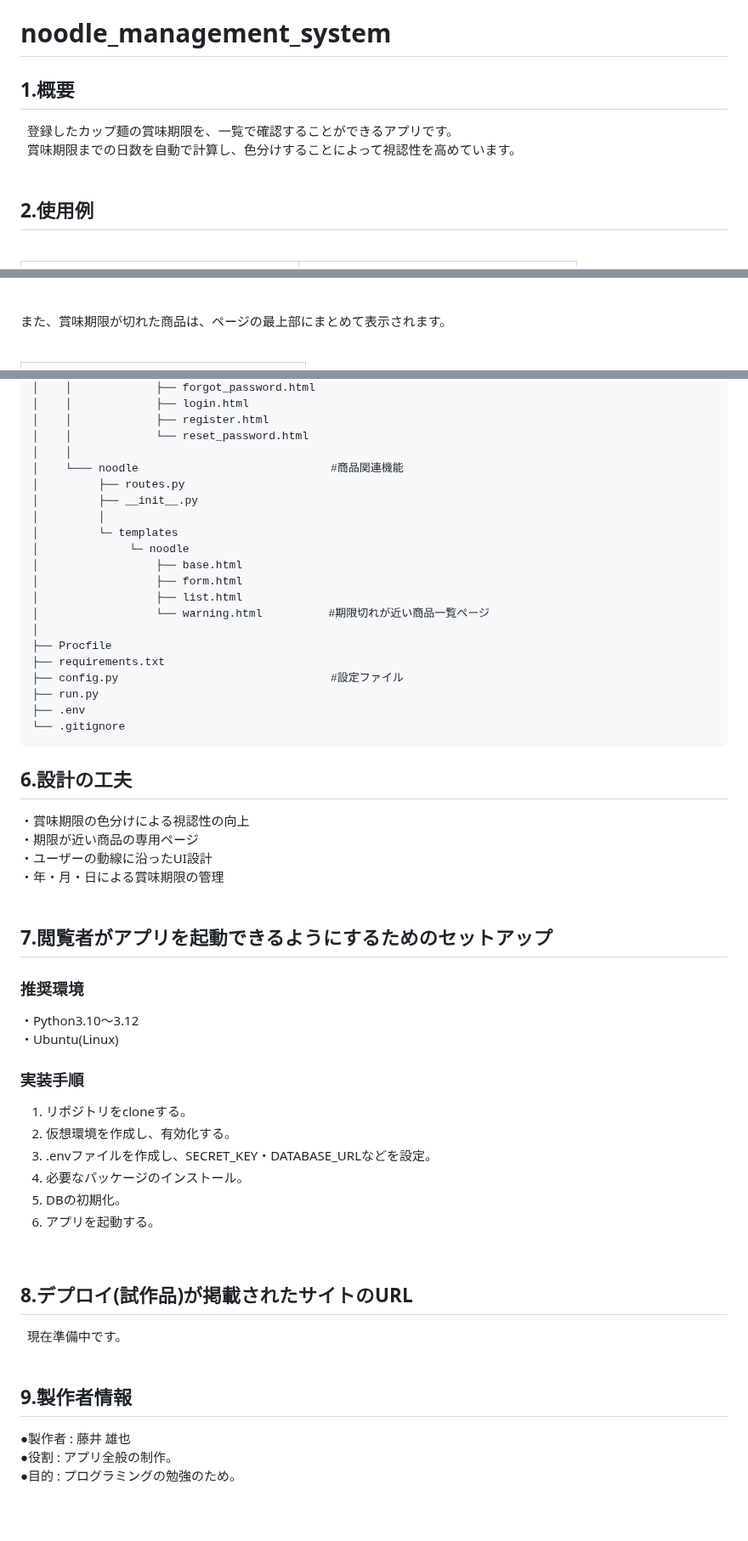
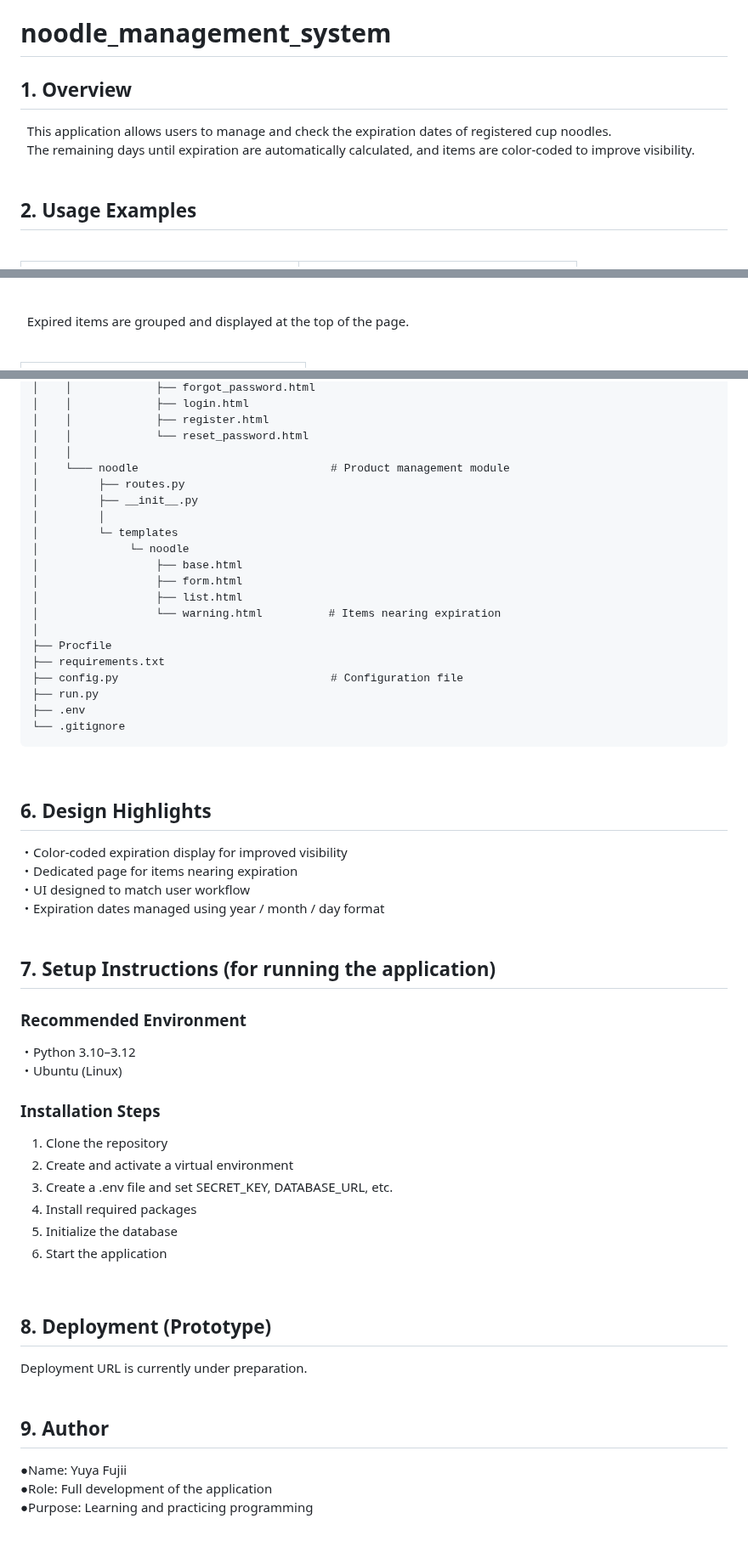
Before and after one commit to novelist-sayrew/noodle_management_system, a Markdown page: README.md, 3 parts joined by grey strips. Shown at 85% size. Rendered like a GitHub page; blank space fills up the shorter version.

````diff
--- a/README.md
+++ b/README.md
@@ -1,10 +1,11 @@
 # noodle_management_system
 
-## 1.概要
-&nbsp; 登録したカップ麺の賞味期限を、一覧で確認することができるアプリです。<br>
-&nbsp; 賞味期限までの日数を自動で計算し、色分けすることによって視認性を高めています。<br>
+## 1. Overview
+&nbsp; This application allows users to manage and check the expiration dates of registered cup noodles.<br>
+&nbsp; The remaining days until expiration are automatically calculated, and items are color‑coded to improve visibility.<br>
 <br>
-## 2.使用例<br>
+
+## 2. Usage Examples
 <br>
 
 <table>
@@ -38,7 +39,7 @@
 
 <br>
 
-また、賞味期限が切れた商品は、ページの最上部にまとめて表示されます。<br>
+&nbsp; Expired items are grouped and displayed at the top of the page.<br>
 <br>
 
 <table>
@@ -128,7 +133,7 @@ noodle_management_system
 │    │  　         ├── register.html
 │    │  　         └── reset_password.html
 │    │
-│    └─── noodle                             #商品関連機能
+│    └─── noodle                             # Product management module
 │         ├── routes.py
 │         ├── __init__.py
 │         │
@@ -137,40 +142,43 @@ noodle_management_system
 │       　         ├── base.html
 │       　         ├── form.html
 │       　         ├── list.html
-│       　         └── warning.html          #期限切れが近い商品一覧ページ
+│       　         └── warning.html          # Items nearing expiration
 │
 ├── Procfile
 ├── requirements.txt
-├── config.py                                #設定ファイル
+├── config.py                                # Configuration file
 ├── run.py
 ├── .env
 └── .gitignore
 ```
-## 6.設計の工夫
-・賞味期限の色分けによる視認性の向上<br>
-・期限が近い商品の専用ページ<br>
-・ユーザーの動線に沿ったUI設計<br>
-・年・月・日による賞味期限の管理<br>
-<br>
-## 7.閲覧者がアプリを起動できるようにするためのセットアップ<br>
-### 推奨環境<br>
-・Python3.10～3.12<br>
-・Ubuntu(Linux)<br>
-
-### 実装手順<br>
-1. リポジトリをcloneする。<br>
-2. 仮想環境を作成し、有効化する。<br>
-3. .envファイルを作成し、SECRET_KEY・DATABASE_URLなどを設定。<br>
-4. 必要なパッケージのインストール。<br>
-5. DBの初期化。<br>
-6. アプリを起動する。<br>
 <br>
 
-## 8.デプロイ(試作品)が掲載されたサイトのURL
-&nbsp; 現在準備中です。<br>
+## 6. Design Highlights<br>
+・Color-coded expiration display for improved visibility<br>
+・Dedicated page for items nearing expiration<br>
+・UI designed to match user workflow<br>
+・Expiration dates managed using year / month / day format<br>
 <br>
 
-## 9.製作者情報
-●製作者 : 藤井 雄也<br>
-●役割 : アプリ全般の制作。<br>
-●目的 : プログラミングの勉強のため。
+## 7. Setup Instructions (for running the application)<br>
+### Recommended Environment<br>
+・Python 3.10–3.12<br>
+・Ubuntu (Linux)<br>
+
+### Installation Steps<br>
+1. Clone the repository<br>
+2. Create and activate a virtual environment<br>
+3. Create a .env file and set SECRET_KEY, DATABASE_URL, etc.<br>
+4. Install required packages<br>
+5. Initialize the database<br>
+6. Start the application<br>
+<br>
+
+## 8. Deployment (Prototype)<br>
+Deployment URL is currently under preparation.<br>
+<br>
+
+## 9. Author<br>
+●Name: Yuya Fujii<br>
+●Role: Full development of the application<br>
+●Purpose: Learning and practicing programming
````
Also changed, not shown: other parts of README.md (+44 -40 lines), README_日本語版.md (added, +182 -0 lines).
